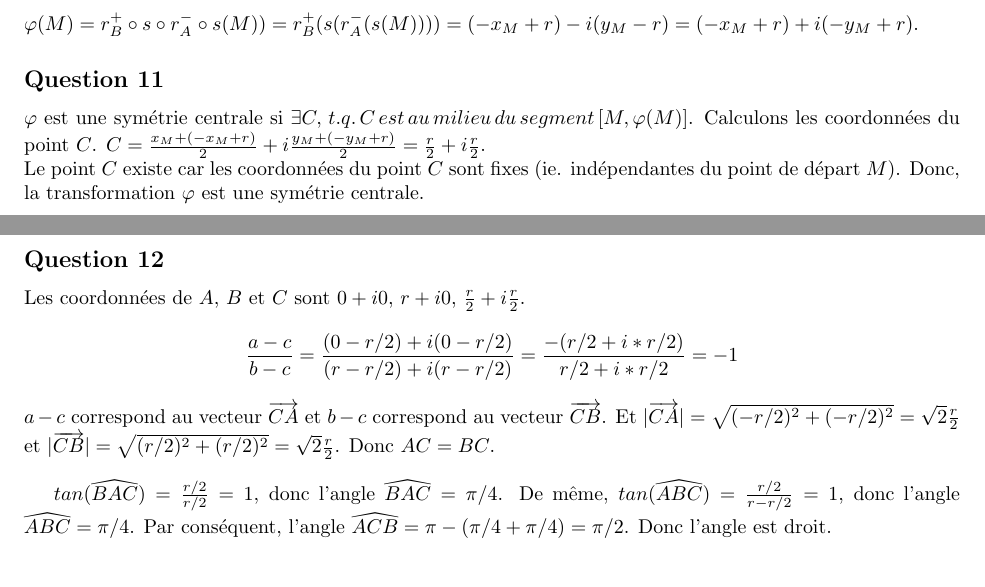
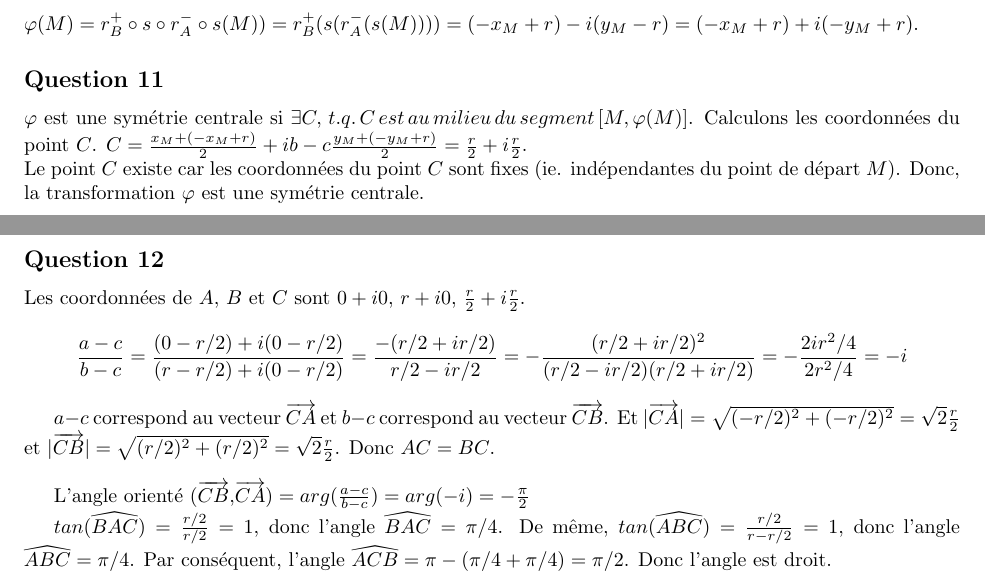
Before and after one commit to PAYRAULT/MPI, a LaTeX book (Math_102/DM/DM1.tex): two parts of pages 1 and 2 of 2, joined at a grey line, cut so that both start at the same text. Compiled offline with pdfLaTeX.

Commit message:
Math_102, DM1 finished

```diff
--- a/Math_102/DM/DM1.tex
+++ b/Math_102/DM/DM1.tex
@@ -110,13 +110,17 @@ $\varphi(M) = r_{B}^{+} \circ s \circ r_{A}^{-} \circ s(M)) = r_{B}^{+}(s(r_{A}^
 
 
 \subsection*{Question 11}
-$\varphi$ est une sym\'etrie centrale si $\exists C,\, t.q.\, C\,est\,au\,milieu\,du\,segment\,[M,\varphi(M)]$. Calculons les coordonn\'ees du point $C$. $C = \frac{x_M + (-x_M + r)}{2} + i\frac{y_M + (-y_M + r)}{2} = \frac{r}{2} + i\frac{r}{2}$.\\
+$\varphi$ est une sym\'etrie centrale si $\exists C,\, t.q.\, C\,est\,au\,milieu\,du\,segment\,[M,\varphi(M)]$. Calculons les coordonn\'ees du point $C$. $C = \frac{x_M + (-x_M + r)}{2} + ib-c\frac{y_M + (-y_M + r)}{2} = \frac{r}{2} + i\frac{r}{2}$.\\
 Le point $C$ existe car les coordonn\'ees du point $C$ sont fixes (ie. ind\'ependantes du point de d\'epart $M$). Donc, la transformation $\varphi$ est une sym\'etrie centrale.
 
 \subsection*{Question 12}
 Les coordonn\'ees de $A$, $B$ et $C$ sont $0+i0$, $r+i0$, $\frac{r}{2} + i\frac{r}{2}$.
-$$\frac{a-c}{b-c} = \frac{(0-r/2)+i(0-r/2)}{(r-r/2)+i(r-r/2)} = \frac{-(r/2+i*r/2)}{r/2+i*r/2} = -1$$
+$$\frac{a-c}{b-c} = \frac{(0-r/2)+i(0-r/2)}{(r-r/2)+i(0-r/2)} = \frac{-(r/2+ir/2)}{r/2-ir/2} = -\frac{(r/2+ir/2)^2}{(r/2-ir/2)(r/2+ir/2)} = -\frac{2ir^2/4}{2r^2/4} = -i$$
+
+
 $a-c$ correspond au vecteur $\overrightarrow{CA}$ et $b-c$ correspond au vecteur $\overrightarrow{CB}$. Et $|\overrightarrow{CA}| = \sqrt{(-r/2)^2+(-r/2)^2} = \sqrt{2}\frac{r}{2}$ et $|\overrightarrow{CB}| = \sqrt{(r/2)^2+(r/2)^2} = \sqrt{2}\frac{r}{2}$. Donc $AC=BC$.\\
+
+L'angle orient\'e $(\overrightarrow{CB}, $\overrightarrow{CA}) = arg(\frac{a-c}{b-c}) = arg(-i) = -\frac{\pi}{2}$$
 
 $tan(\widehat{BAC}) = \frac{r/2}{r/2} = 1$, donc l'angle $\widehat{BAC} = \pi/4$. De m\^eme, $tan(\widehat{ABC}) = \frac{r/2}{r-r/2} = 1$, donc l'angle $\widehat{ABC} = \pi/4$. Par cons\'equent, l'angle $\widehat{ACB} = \pi - (\pi/4+\pi/4) = \pi/2$. Donc l'angle est droit.
 
```
